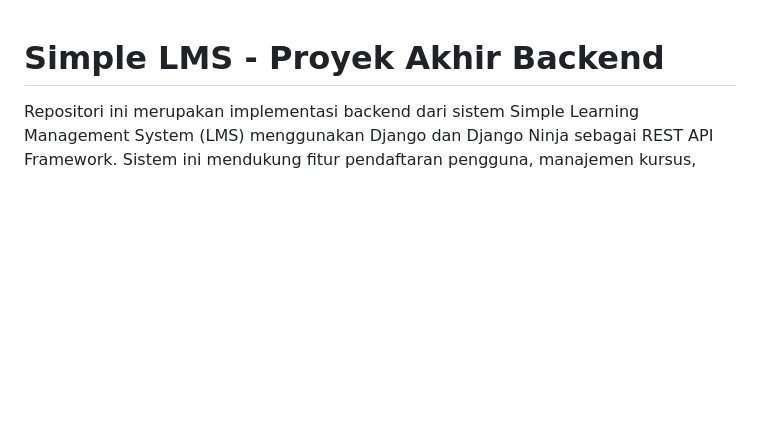
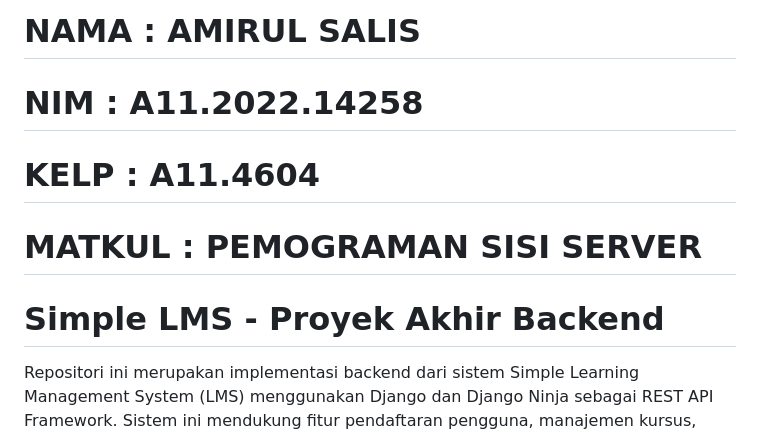
Before and after one commit to AmirulSalis123/CapstoneProjectSisiServer, a Markdown page: README.md, the part around the change. Rendered like a GitHub page; blank space fills up the shorter version.

```diff
--- a/README.md
+++ b/README.md
@@ -1,3 +1,8 @@
+# NAMA   : AMIRUL SALIS
+# NIM    : A11.2022.14258
+# KELP   : A11.4604
+# MATKUL : PEMOGRAMAN SISI SERVER
+
 # Simple LMS - Proyek Akhir Backend
 
 Repositori ini merupakan implementasi backend dari sistem Simple Learning Management System (LMS) menggunakan Django dan Django Ninja sebagai REST API Framework. Sistem ini mendukung fitur pendaftaran pengguna, manajemen kursus, komentar, sertifikat penyelesaian, pelacakan progres konten, dan statistik aktivitas pengguna.
```
